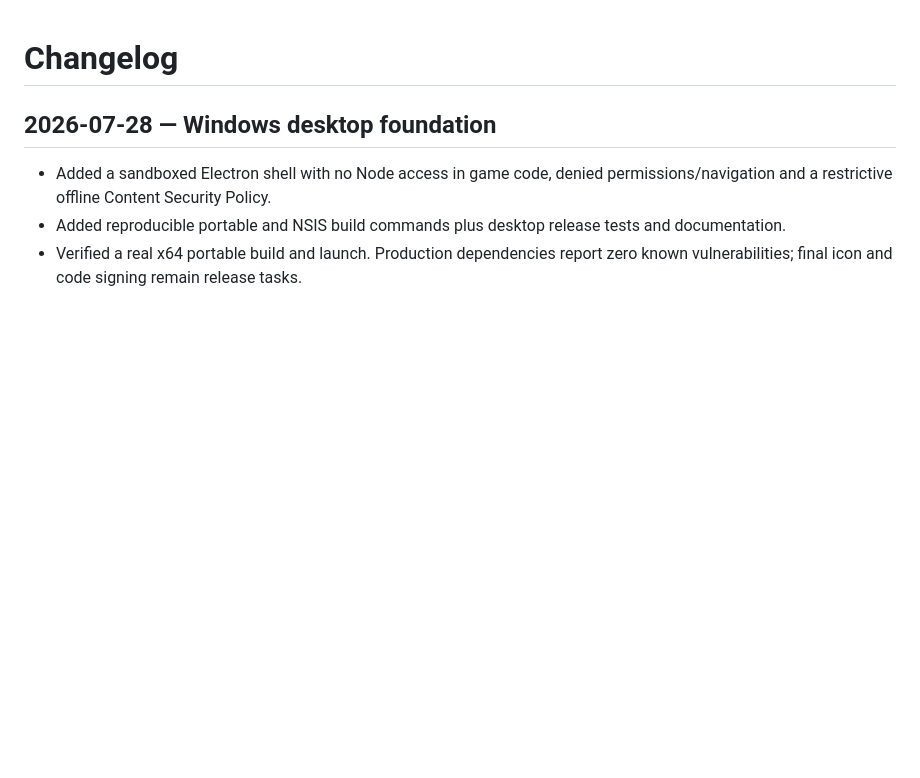
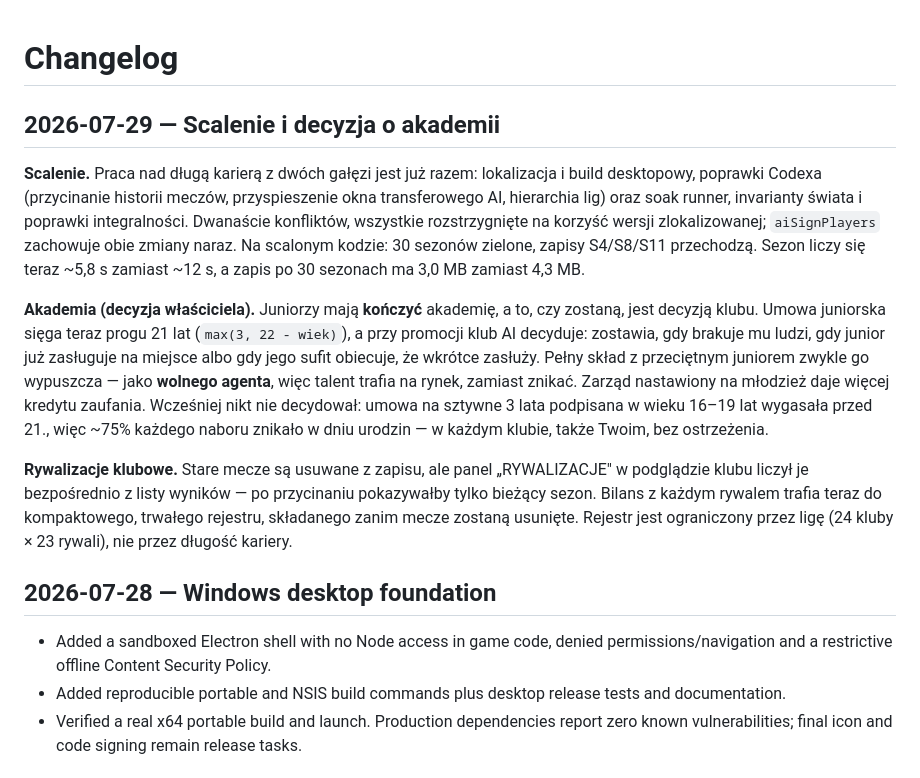
Before and after one commit to DatJikun/Ping-Pong-Manager, a Markdown page: CHANGELOG.md, the part around the change. Rendered like a GitHub page; blank space fills up the shorter version.

```diff
--- a/CHANGELOG.md
+++ b/CHANGELOG.md
@@ -1,4 +1,32 @@
 # Changelog
+
+## 2026-07-29 — Scalenie i decyzja o akademii
+
+**Scalenie.** Praca nad długą karierą z dwóch gałęzi jest już razem: lokalizacja
+i build desktopowy, poprawki Codexa (przycinanie historii meczów, przyspieszenie
+okna transferowego AI, hierarchia lig) oraz soak runner, invarianty świata i
+poprawki integralności. Dwanaście konfliktów, wszystkie rozstrzygnięte na
+korzyść wersji zlokalizowanej; `aiSignPlayers` zachowuje obie zmiany naraz.
+Na scalonym kodzie: 30 sezonów zielone, zapisy S4/S8/S11 przechodzą.
+Sezon liczy się teraz ~5,8 s zamiast ~12 s, a zapis po 30 sezonach ma 3,0 MB
+zamiast 4,3 MB.
+
+**Akademia (decyzja właściciela).** Juniorzy mają **kończyć** akademię, a to,
+czy zostaną, jest decyzją klubu. Umowa juniorska sięga teraz progu 21 lat
+(`max(3, 22 - wiek)`), a przy promocji klub AI decyduje: zostawia, gdy brakuje
+mu ludzi, gdy junior już zasługuje na miejsce albo gdy jego sufit obiecuje, że
+wkrótce zasłuży. Pełny skład z przeciętnym juniorem zwykle go wypuszcza — jako
+**wolnego agenta**, więc talent trafia na rynek, zamiast znikać. Zarząd nastawiony
+na młodzież daje więcej kredytu zaufania. Wcześniej nikt nie decydował: umowa na
+sztywne 3 lata podpisana w wieku 16–19 lat wygasała przed 21., więc ~75% każdego
+naboru znikało w dniu urodzin — w każdym klubie, także Twoim, bez ostrzeżenia.
+
+**Rywalizacje klubowe.** Stare mecze są usuwane z zapisu, ale panel „RYWALIZACJE"
+w podglądzie klubu liczył je bezpośrednio z listy wyników — po przycinaniu
+pokazywałby tylko bieżący sezon. Bilans z każdym rywalem trafia teraz do
+kompaktowego, trwałego rejestru, składanego zanim mecze zostaną usunięte.
+Rejestr jest ograniczony przez ligę (24 kluby × 23 rywali), nie przez długość
+kariery.
 
 ## 2026-07-28 — Windows desktop foundation
 
```
Also changed, not shown: HANDOFF.md (+22 -7 lines), OPEN-ISSUES.md (+6 -2 lines).
